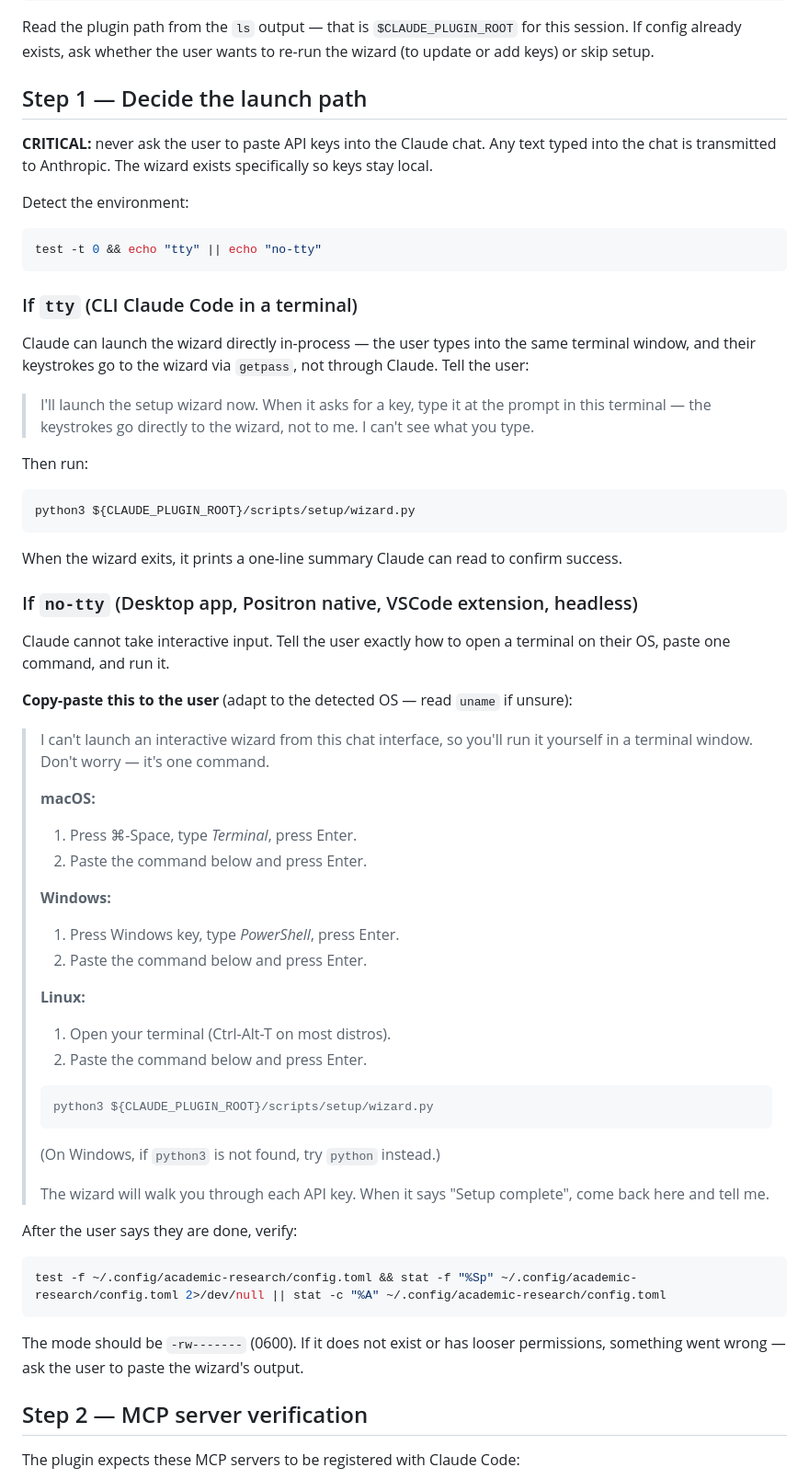
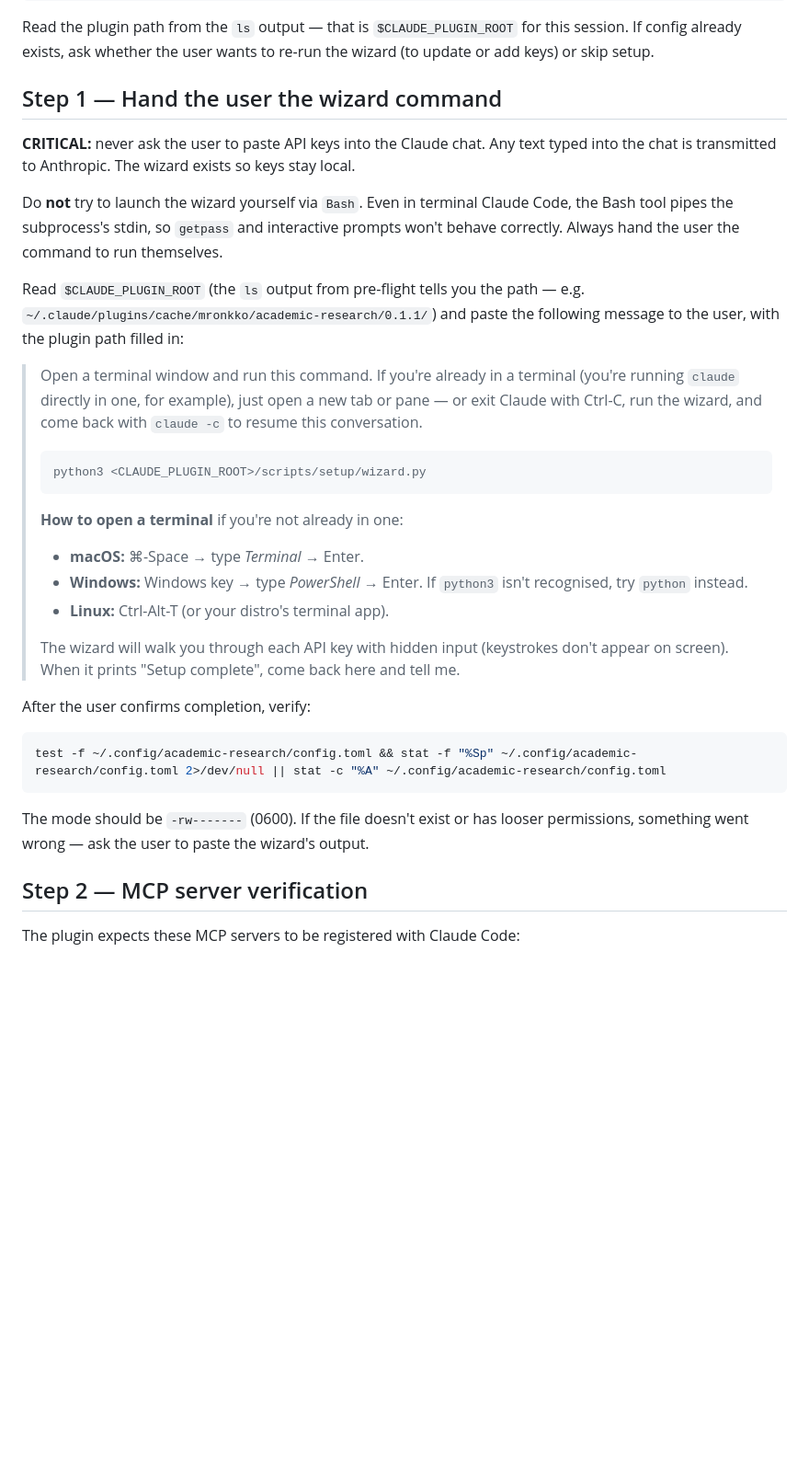
Before and after one commit to mronkko/claude-academic-research, a Markdown page: skills/setup/SKILL.md, the part around the change. Shown at 92% size. GitHub-like rendering; blank space fills up the shorter version.

Commit message:
Drop broken TTY detection in /setup — always hand wizard to user
test -t 0 inside Claude's Bash tool always returns false because the
tool pipes subprocess stdin regardless of whether the outer Claude is
CLI or GUI. So the TTY detection was sending every session down the
"open a terminal" path redundantly.

New design: always give the user the wizard command. If they are
already in a terminal (CLI Claude), they run it in a new tab or exit
Claude and restart with `claude -c`. If they are in a GUI (Desktop /
Positron / VSCode), they open a terminal once. Either way: one copy-
paste, keys stay local.

Also adds hint for Windows python3/python alias.

Co-Authored-By: Claude Opus 4.7 (1M context) <noreply@anthropic.com>

````diff
--- a/skills/setup/SKILL.md
+++ b/skills/setup/SKILL.md
@@ -22,78 +22,50 @@ Read the plugin path from the `ls` output — that is `$CLAUDE_PLUGIN_ROOT`
 for this session. If config already exists, ask whether the user wants
 to re-run the wizard (to update or add keys) or skip setup.
 
-## Step 1 — Decide the launch path
+## Step 1 — Hand the user the wizard command
 
-**CRITICAL:** never ask the user to paste API keys into the Claude chat.
-Any text typed into the chat is transmitted to Anthropic. The wizard
-exists specifically so keys stay local.
+**CRITICAL:** never ask the user to paste API keys into the Claude
+chat. Any text typed into the chat is transmitted to Anthropic. The
+wizard exists so keys stay local.
 
-Detect the environment:
+Do **not** try to launch the wizard yourself via `Bash`. Even in
+terminal Claude Code, the Bash tool pipes the subprocess's stdin, so
+`getpass` and interactive prompts won't behave correctly. Always hand
+the user the command to run themselves.
 
-```bash
-test -t 0 && echo "tty" || echo "no-tty"
-```
+Read `$CLAUDE_PLUGIN_ROOT` (the `ls` output from pre-flight tells you
+the path — e.g. `~/.claude/plugins/cache/mronkko/academic-research/0.1.1/`)
+and paste the following message to the user, with the plugin path
+filled in:
 
-### If `tty` (CLI Claude Code in a terminal)
-
-Claude can launch the wizard directly in-process — the user types into
-the same terminal window, and their keystrokes go to the wizard via
-`getpass`, not through Claude. Tell the user:
-
-> I'll launch the setup wizard now. When it asks for a key, type it at
-> the prompt in this terminal — the keystrokes go directly to the
-> wizard, not to me. I can't see what you type.
-
-Then run:
-
-```bash
-python3 ${CLAUDE_PLUGIN_ROOT}/scripts/setup/wizard.py
-```
-
-When the wizard exits, it prints a one-line summary Claude can read to
-confirm success.
-
-### If `no-tty` (Desktop app, Positron native, VSCode extension, headless)
-
-Claude cannot take interactive input. Tell the user exactly how to open
-a terminal on their OS, paste one command, and run it.
-
-**Copy-paste this to the user** (adapt to the detected OS — read
-`uname` if unsure):
-
-> I can't launch an interactive wizard from this chat interface, so you'll
-> run it yourself in a terminal window. Don't worry — it's one command.
->
-> **macOS:**
->   1. Press ⌘-Space, type *Terminal*, press Enter.
->   2. Paste the command below and press Enter.
->
-> **Windows:**
->   1. Press Windows key, type *PowerShell*, press Enter.
->   2. Paste the command below and press Enter.
->
-> **Linux:**
->   1. Open your terminal (Ctrl-Alt-T on most distros).
->   2. Paste the command below and press Enter.
+> Open a terminal window and run this command. If you're already in a
+> terminal (you're running `claude` directly in one, for example), just
+> open a new tab or pane — or exit Claude with Ctrl-C, run the wizard,
+> and come back with `claude -c` to resume this conversation.
 >
 > ```
-> python3 ${CLAUDE_PLUGIN_ROOT}/scripts/setup/wizard.py
+> python3 <CLAUDE_PLUGIN_ROOT>/scripts/setup/wizard.py
 > ```
 >
-> (On Windows, if `python3` is not found, try `python` instead.)
+> **How to open a terminal** if you're not already in one:
+> - **macOS:** ⌘-Space → type *Terminal* → Enter.
+> - **Windows:** Windows key → type *PowerShell* → Enter. If `python3`
+>   isn't recognised, try `python` instead.
+> - **Linux:** Ctrl-Alt-T (or your distro's terminal app).
 >
-> The wizard will walk you through each API key. When it says "Setup
-> complete", come back here and tell me.
+> The wizard will walk you through each API key with hidden input
+> (keystrokes don't appear on screen). When it prints "Setup complete",
+> come back here and tell me.
 
-After the user says they are done, verify:
+After the user confirms completion, verify:
 
 ```bash
 test -f ~/.config/academic-research/config.toml && stat -f "%Sp" ~/.config/academic-research/config.toml 2>/dev/null || stat -c "%A" ~/.config/academic-research/config.toml
 ```
 
-The mode should be `-rw-------` (0600). If it does not exist or has
-looser permissions, something went wrong — ask the user to paste the
-wizard's output.
+The mode should be `-rw-------` (0600). If the file doesn't exist or
+has looser permissions, something went wrong — ask the user to paste
+the wizard's output.
 
 ## Step 2 — MCP server verification
 
````
